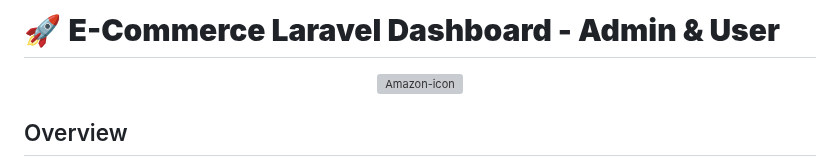
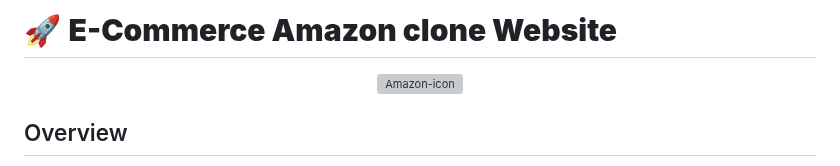
Before and after one commit to KarimHossam362002/amazon-clone, a Markdown page: README.md, the part around the change. Drawn GitHub-style; grey boxes are pictures that could not be loaded.

```diff
--- a/README.md
+++ b/README.md
@@ -1,4 +1,4 @@
-# 🚀 **E-Commerce Laravel Dashboard - Admin & User**
+# 🚀 **E-Commerce Amazon clone Website**
 
 <p align="center">
   <a href="https://imgbb.com/">
```
